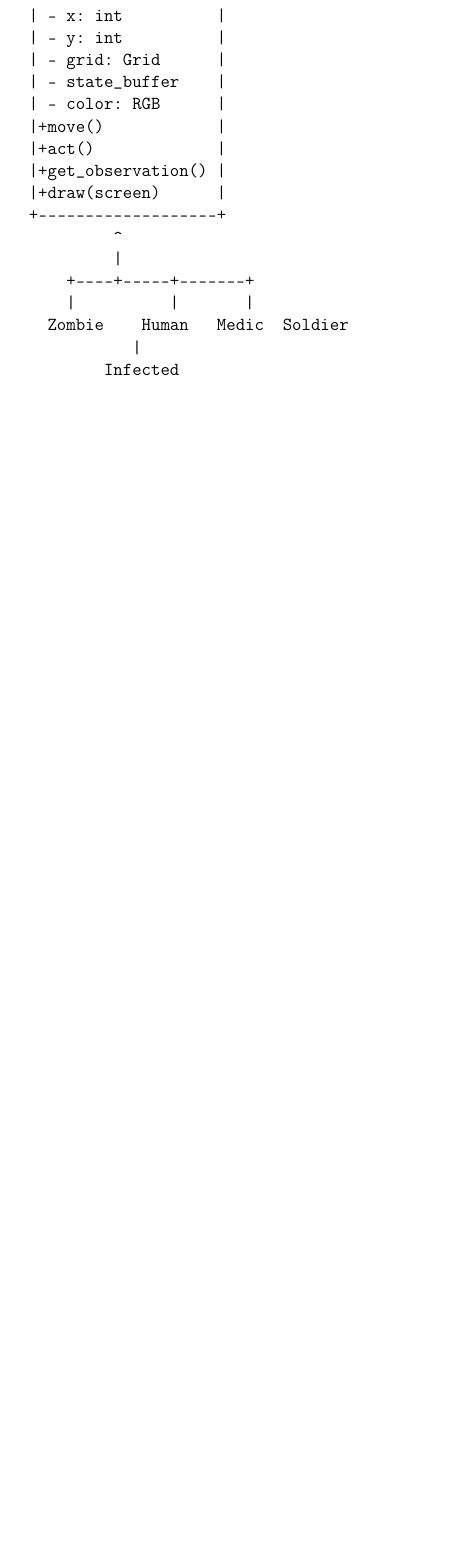
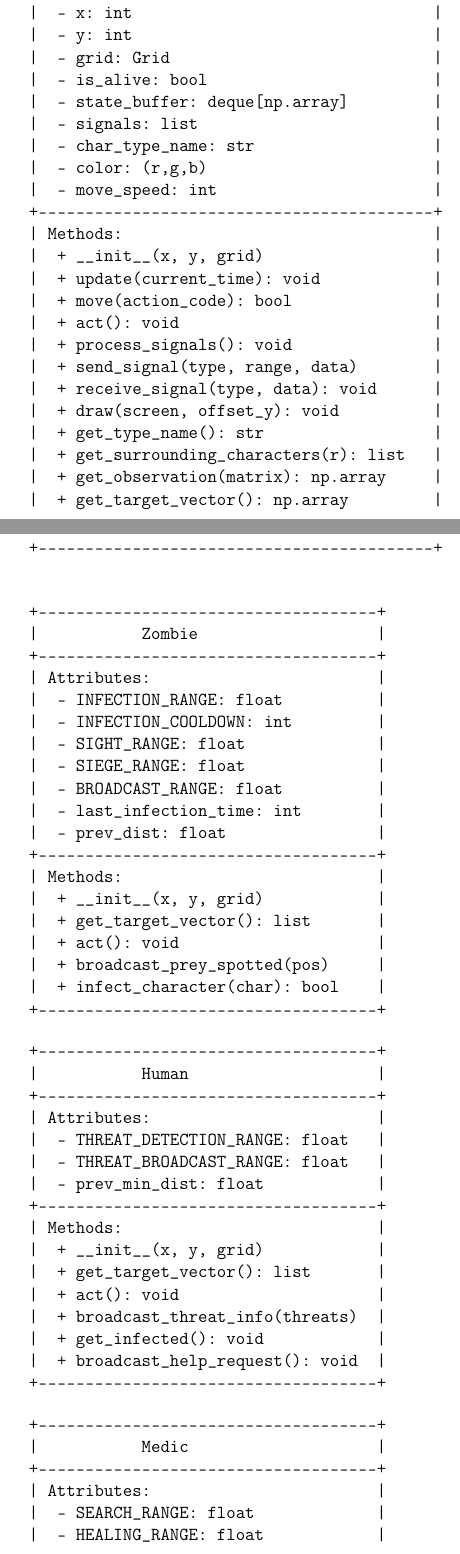
Before and after one commit to RavMRafiki/zombie-sim, a LaTeX document (dokumentacja.tex): part of page 19 of 26 before the commit and two parts of pages 19 and 20 of 29 after it, the two joined at a grey line, cut so that both start at the same text, the shorter picture padded with empty space. Compiled offline with pdfLaTeX.

Commit message:
Diagram Klas Głównych

```diff
--- a/dokumentacja.tex
+++ b/dokumentacja.tex
@@ -741,22 +741,96 @@ if not occupied:
 \subsection{Diagram Klas Głównych}
 
 \begin{verbatim}
-	+-Character---------+
-	| - x: int          |
-	| - y: int          |
-	| - grid: Grid      |
-	| - state_buffer    |
-	| - color: RGB      |
-	|+move()            |
-	|+act()             |
-	|+get_observation() |
-	|+draw(screen)      |
-	+-------------------+
-	         ^
-	         |
-	    +----+-----+-------+
-	    |          |       |
-	  Zombie    Human   Medic  Soldier
-	           |
-	        Infected
-	\end{verbatim}
+	+------------------------------------------+
+	|      Character (abstract)                |
+	+------------------------------------------+
+	| Attributes:                              |
+	|  - x: int                                |
+	|  - y: int                                |
+	|  - grid: Grid                            |
+	|  - is_alive: bool                        |
+	|  - state_buffer: deque[np.array]         |
+	|  - signals: list                         |
+	|  - char_type_name: str                   |
+	|  - color: (r,g,b)                        |
+	|  - move_speed: int                       |
+	+------------------------------------------+
+	| Methods:                                 |
+	|  + __init__(x, y, grid)                  |
+	|  + update(current_time): void            |
+	|  + move(action_code): bool               |
+	|  + act(): void                           |
+	|  + process_signals(): void               |
+	|  + send_signal(type, range, data)        |
+	|  + receive_signal(type, data): void      |
+	|  + draw(screen, offset_y): void          |
+	|  + get_type_name(): str                  |
+	|  + get_surrounding_characters(r): list   |
+	|  + get_observation(matrix): np.array     |
+	|  + get_target_vector(): np.array         |
+	+------------------------------------------+
+\end{verbatim}
+\begin{verbatim}
+
+	+------------------------------------+
+	|           Zombie                   |
+	+------------------------------------+
+	| Attributes:                        |
+	|  - INFECTION_RANGE: float          |
+	|  - INFECTION_COOLDOWN: int         |
+	|  - SIGHT_RANGE: float              |
+	|  - SIEGE_RANGE: float              |
+	|  - BROADCAST_RANGE: float          |
+	|  - last_infection_time: int        |
+	|  - prev_dist: float                |
+	+------------------------------------+
+	| Methods:                           |
+	|  + __init__(x, y, grid)            |
+	|  + get_target_vector(): list       |
+	|  + act(): void                     |
+	|  + broadcast_prey_spotted(pos)     |
+	|  + infect_character(char): bool    |
+	+------------------------------------+
+\end{verbatim}
+\begin{verbatim}
+	+------------------------------------+
+	|           Human                    |
+	+------------------------------------+
+	| Attributes:                        |
+	|  - THREAT_DETECTION_RANGE: float   |
+	|  - THREAT_BROADCAST_RANGE: float   |
+	|  - prev_min_dist: float            |
+	+------------------------------------+
+	| Methods:                           |
+	|  + __init__(x, y, grid)            |
+	|  + get_target_vector(): list       |
+	|  + act(): void                     |
+	|  + broadcast_threat_info(threats)  |
+	|  + get_infected(): void            |
+	|  + broadcast_help_request(): void  |
+	+------------------------------------+
+\end{verbatim}
+\begin{verbatim}
+	+------------------------------------+
+	|           Medic                    |
+	+------------------------------------+
+	| Attributes:                        |
+	|  - SEARCH_RANGE: float             |
+	|  - HEALING_RANGE: float            |
+	|  - HEALING_COOLDOWN: int           |
+	|  - HEAR_RANGE: float               |
+	|  - target: Character               |
+	|  - last_heal_time: int             |
+	+------------------------------------+
+	| Methods:                           |
+	|  + __init__(x, y, grid)            |
+	|  + get_autonomous_action(): int    |
+	|  + find_best_target(): Character   |
+	|  + broadcast_intent(): void        |
+	|  + check_competition(): bool       |
+	|  + act(): void                     |
+	|  + heal_target(): bool             |
+	|  + broadcast_heal(char, type)      |
+	|  + get_infected(): void            |
+	+------------------------------------+
+\end{verbatim}
@@ -762,0 +842 @@ if not occupied:
+	|  - SIGHT_RANGE: float              |
@@ -762,0 +846 @@ if not occupied:
+	|  - BROADCAST_RANGE: float          |
@@ -762,0 +851,4 @@ if not occupied:
+	|  + get_target_vector(): list       |
+	|  + act(): void                     |
+	|  + broadcast_kill(pos): void       |
+	|  + get_infected(): void            |
@@ -762,0 +868 @@ if not occupied:
+	|  + __init__(x, y, grid, prev_type) |
@@ -762,0 +884 @@ if not occupied:
+	|  + draw(screen, offset_y): void    |
```
Also changed, not shown: dokumentacja.tex (44 more changed lines), 1 other file.
